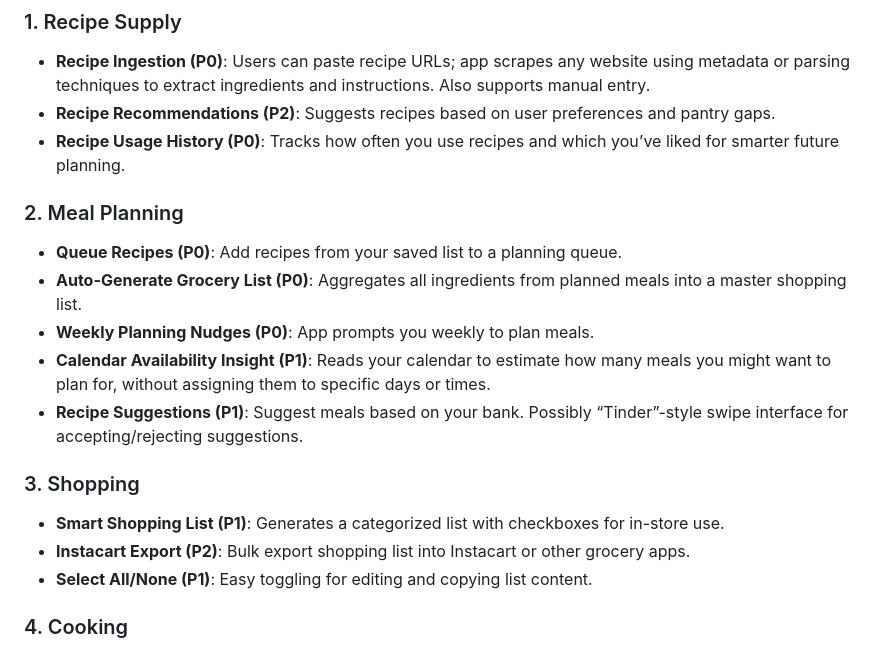
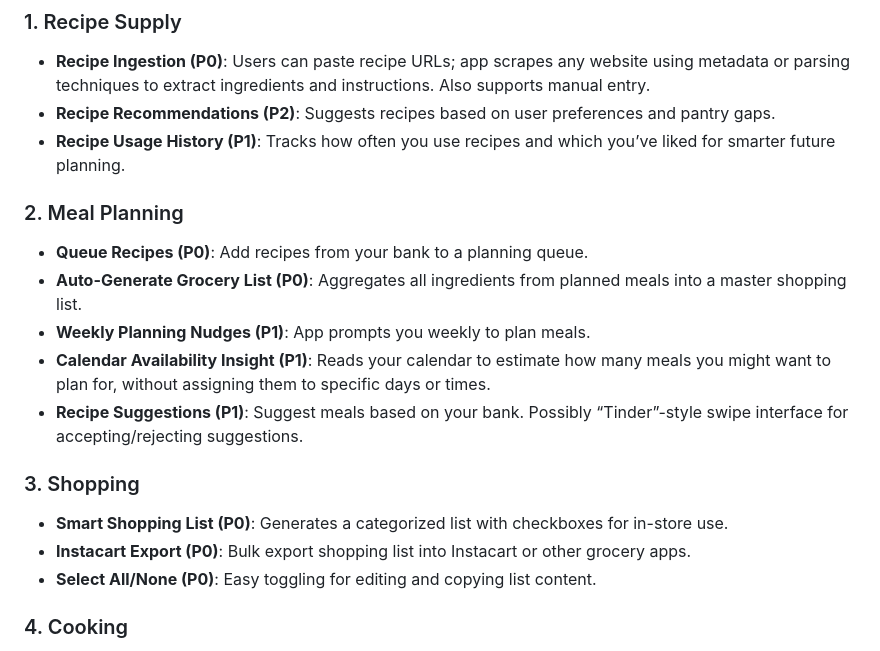
Before and after one commit to dmayman/mealio_old, a Markdown page: Planning/PRD.md, the part around the change. Drawn GitHub-style.

Commit message:
Update PRD with revised prioritization and open questions

```diff
--- a/Planning/PRD.md
+++ b/Planning/PRD.md
@@ -16,19 +16,19 @@ Buying food and cooking regularly is a burden. Many people want to be healthy an
 ### 1. Recipe Supply
 - **Recipe Ingestion (P0)**: Users can paste recipe URLs; app scrapes any website using metadata or parsing techniques to extract ingredients and instructions. Also supports manual entry.
 - **Recipe Recommendations (P2)**: Suggests recipes based on user preferences and pantry gaps.
-- **Recipe Usage History (P0)**: Tracks how often you use recipes and which you’ve liked for smarter future planning.
+- **Recipe Usage History (P1)**: Tracks how often you use recipes and which you’ve liked for smarter future planning.
 
 ### 2. Meal Planning
-- **Queue Recipes (P0)**: Add recipes from your saved list to a planning queue.
+- **Queue Recipes (P0)**: Add recipes from your bank to a planning queue.
 - **Auto-Generate Grocery List (P0)**: Aggregates all ingredients from planned meals into a master shopping list.
-- **Weekly Planning Nudges (P0)**: App prompts you weekly to plan meals.
+- **Weekly Planning Nudges (P1)**: App prompts you weekly to plan meals.
 - **Calendar Availability Insight (P1)**: Reads your calendar to estimate how many meals you might want to plan for, without assigning them to specific days or times.
 - **Recipe Suggestions (P1)**: Suggest meals based on your bank. Possibly “Tinder”-style swipe interface for accepting/rejecting suggestions.
 
 ### 3. Shopping
-- **Smart Shopping List (P1)**: Generates a categorized list with checkboxes for in-store use.
-- **Instacart Export (P2)**: Bulk export shopping list into Instacart or other grocery apps.
-- **Select All/None (P1)**: Easy toggling for editing and copying list content.
+- **Smart Shopping List (P0)**: Generates a categorized list with checkboxes for in-store use.
+- **Instacart Export (P0)**: Bulk export shopping list into Instacart or other grocery apps.
+- **Select All/None (P0)**: Easy toggling for editing and copying list content.
 
 ### 4. Cooking
 - **Cooking Queue (P0)**: Shows only the meals you’ve planned for the week.
```
